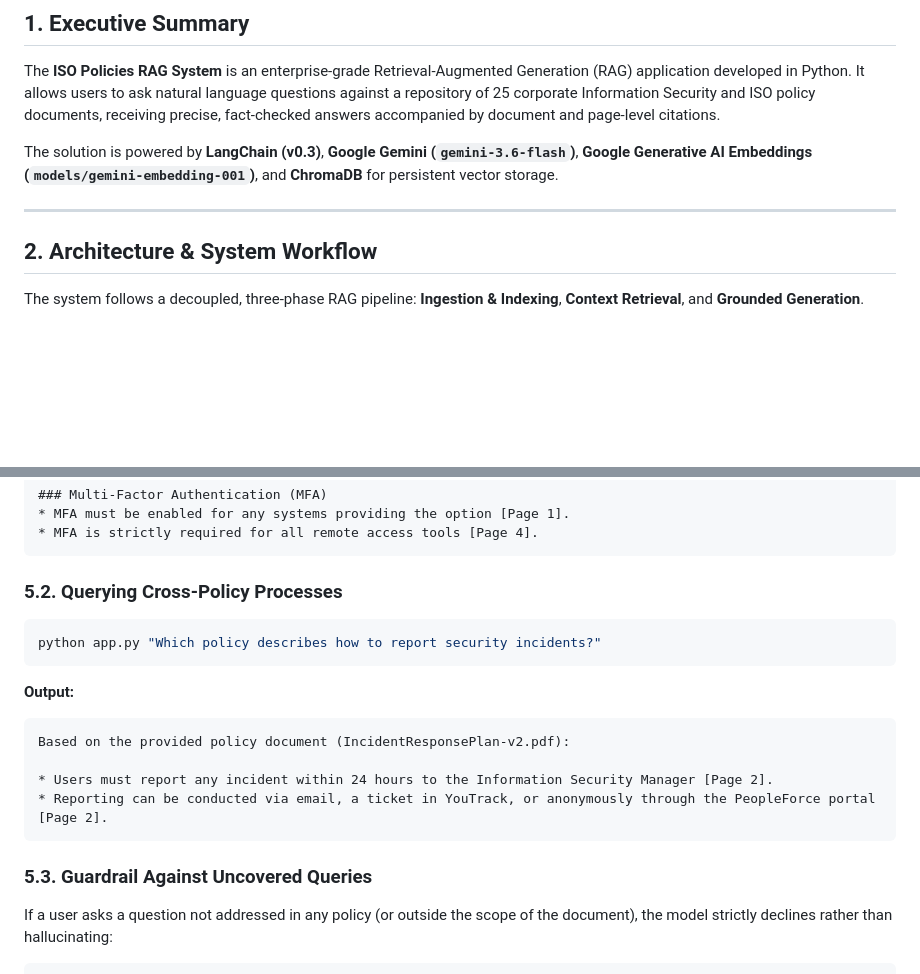
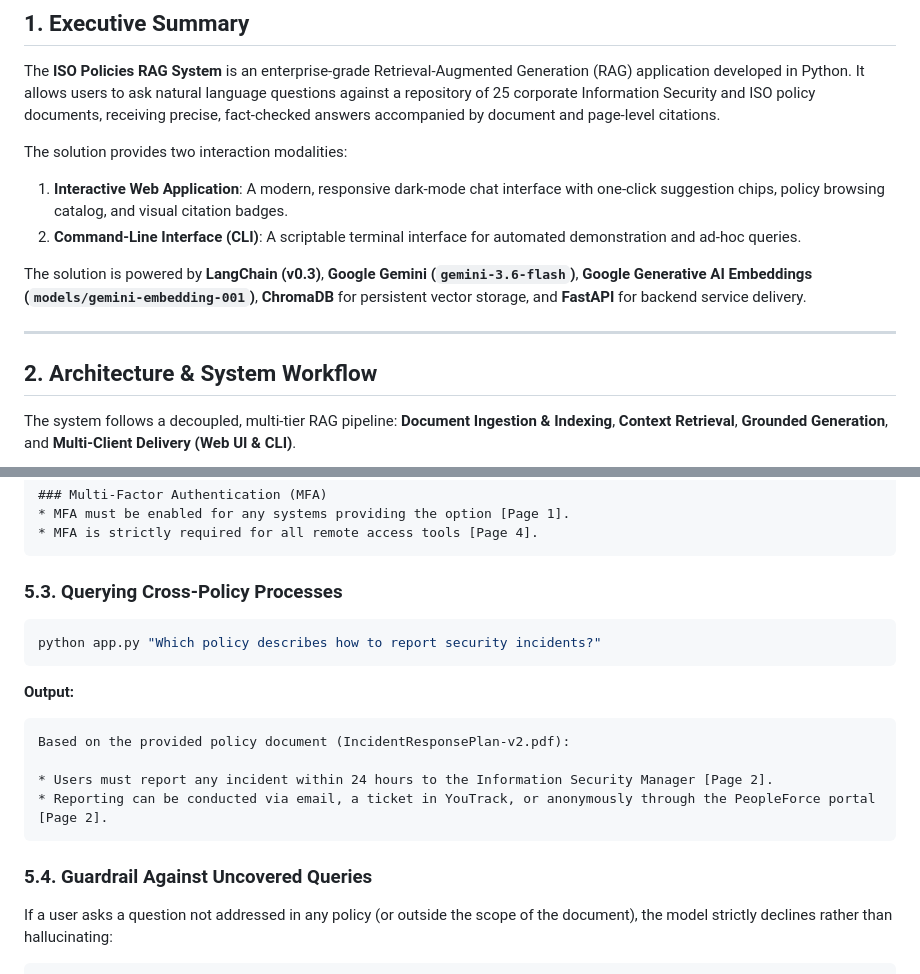
Before and after one commit to yesk2307/LangChainIsoPoliciesProject, a Markdown page: Specification.md, 2 parts joined by grey strips. Drawn GitHub-style; blank space fills up the shorter version.

````diff
--- a/Specification.md
+++ b/Specification.md
@@ -4,13 +4,17 @@
 
 The **ISO Policies RAG System** is an enterprise-grade Retrieval-Augmented Generation (RAG) application developed in Python. It allows users to ask natural language questions against a repository of 25 corporate Information Security and ISO policy documents, receiving precise, fact-checked answers accompanied by document and page-level citations.
 
-The solution is powered by **LangChain (v0.3)**, **Google Gemini (`gemini-3.6-flash`)**, **Google Generative AI Embeddings (`models/gemini-embedding-001`)**, and **ChromaDB** for persistent vector storage.
+The solution provides two interaction modalities:
+1. **Interactive Web Application**: A modern, responsive dark-mode chat interface with one-click suggestion chips, policy browsing catalog, and visual citation badges.
+2. **Command-Line Interface (CLI)**: A scriptable terminal interface for automated demonstration and ad-hoc queries.
+
+The solution is powered by **LangChain (v0.3)**, **Google Gemini (`gemini-3.6-flash`)**, **Google Generative AI Embeddings (`models/gemini-embedding-001`)**, **ChromaDB** for persistent vector storage, and **FastAPI** for backend service delivery.
 
 ---
 
 ## 2. Architecture & System Workflow
 
-The system follows a decoupled, three-phase RAG pipeline: **Ingestion & Indexing**, **Context Retrieval**, and **Grounded Generation**.
+The system follows a decoupled, multi-tier RAG pipeline: **Document Ingestion & Indexing**, **Context Retrieval**, **Grounded Generation**, and **Multi-Client Delivery (Web UI & CLI)**.
 
 ```mermaid
 flowchart TD
@@ -122,7 +175,7 @@ Based on the provided policy context, here are the requirements:
 * MFA is strictly required for all remote access tools [Page 4].
 ```
 
-### 5.2. Querying Cross-Policy Processes
+### 5.3. Querying Cross-Policy Processes
 ```bash
 python app.py "Which policy describes how to report security incidents?"
 ```
@@ -134,7 +187,7 @@ Based on the provided policy document (IncidentResponsePlan-v2.pdf):
 * Reporting can be conducted via email, a ticket in YouTrack, or anonymously through the PeopleForce portal [Page 2].
 ```
 
-### 5.3. Guardrail Against Uncovered Queries
+### 5.4. Guardrail Against Uncovered Queries
 If a user asks a question not addressed in any policy (or outside the scope of the document), the model strictly declines rather than hallucinating:
 ```bash
 python app.py "What is the policy for reimbursement of employee home internet expenses?"
````
Also changed, not shown: other parts of Specification.md (+89 -23 lines).
